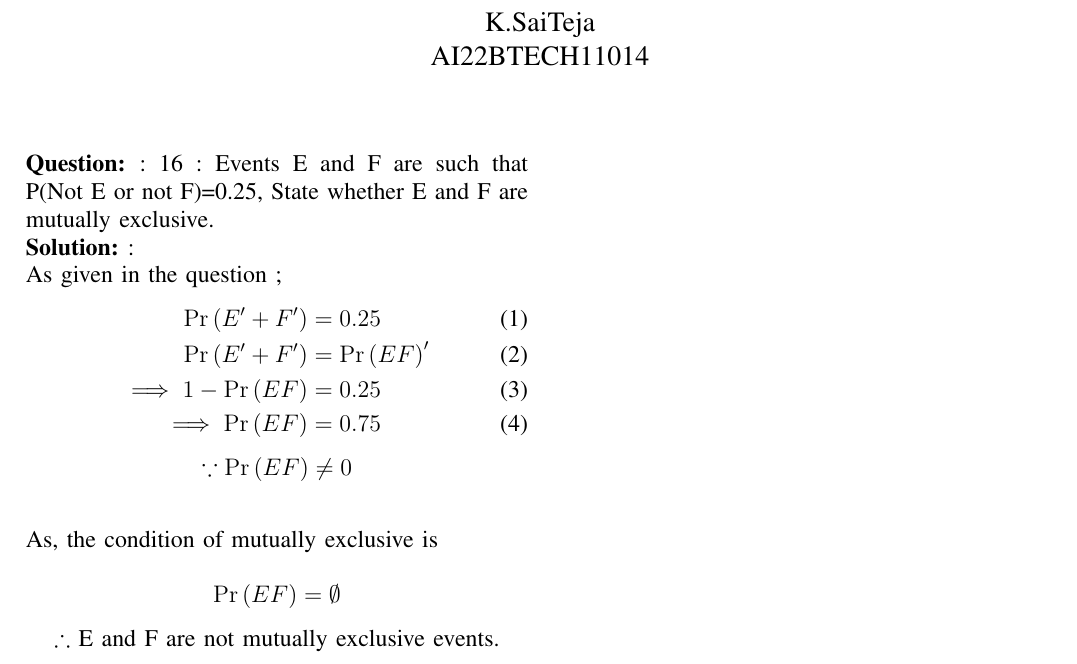
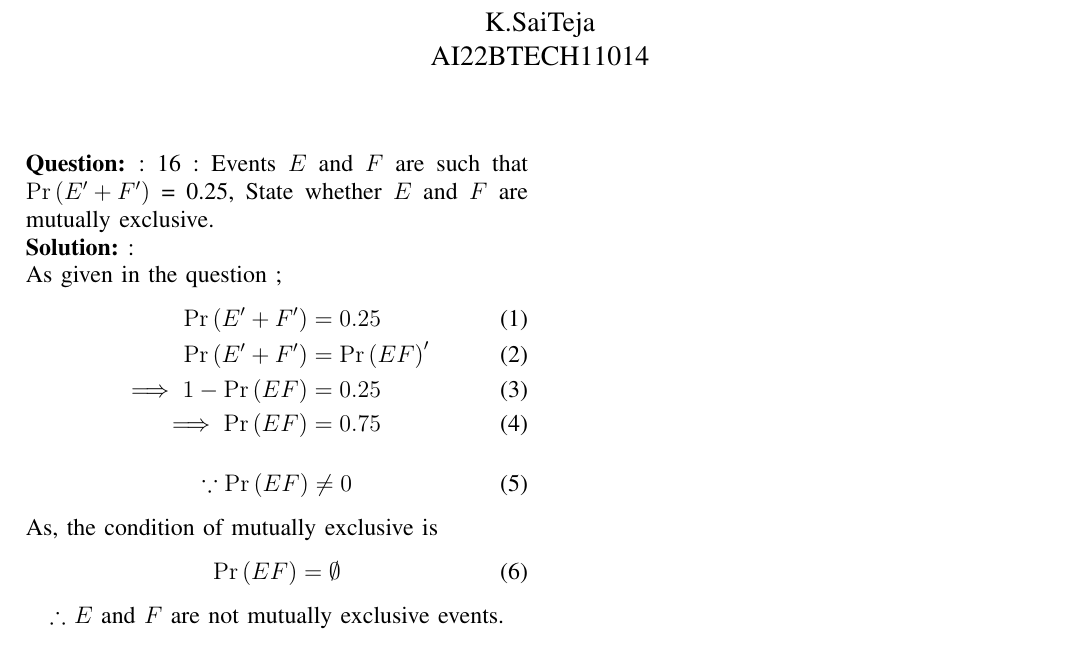
Before and after one commit to saitejxa/AI1110, a LaTeX problem sheet (assignment.tex): part of the page, cut so that both start at the same text. Compiled offline with pdfLaTeX.

Commit message:
Add files via upload

```diff
--- a/assignment.tex
+++ b/assignment.tex
@@ -46,7 +45,7 @@
 \newcommand{\solution}{\noindent \textbf{Solution: }}
 \begin{document}
 \maketitle
-\question: 16 : Events E and F are such that P(Not E or not F)=0.25, State whether E and F are mutually exclusive.\\
+\question: 16 : Events $E$ and $F$ are such that \pr{E^\prime +F^\prime} = 0.25, State whether $E$ and $F$ are mutually exclusive.\\
 \solution :\\
 As given in the question ;
  \begin{align}
@@ -55,11 +54,14 @@ As given in the question ;
  	\implies 1-\pr{EF}&=0.25 \\
 	\implies \pr{EF}&=0.75
  \end{align}
-	$$\because \pr{EF}\neq 0$$\\
+ \begin{align}
+ 	\because \pr{EF}\ne 0
+ \end{align}
 		As, the condition of mutually exclusive is
-
-	$$\pr{EF}=\emptyset$$
-\begin{center}$\therefore$ E and F are not mutually exclusive events.\end{center}
+  \begin{align}
+  	\pr{EF}=\emptyset
+  \end{align}
+\begin{center}$\therefore$ $E$ and $F$ are not mutually exclusive events.\end{center}
 
 
 
```
Also changed, not shown: assignment.pdf, assignment.tex (1 more changed lines), 1 other file.
